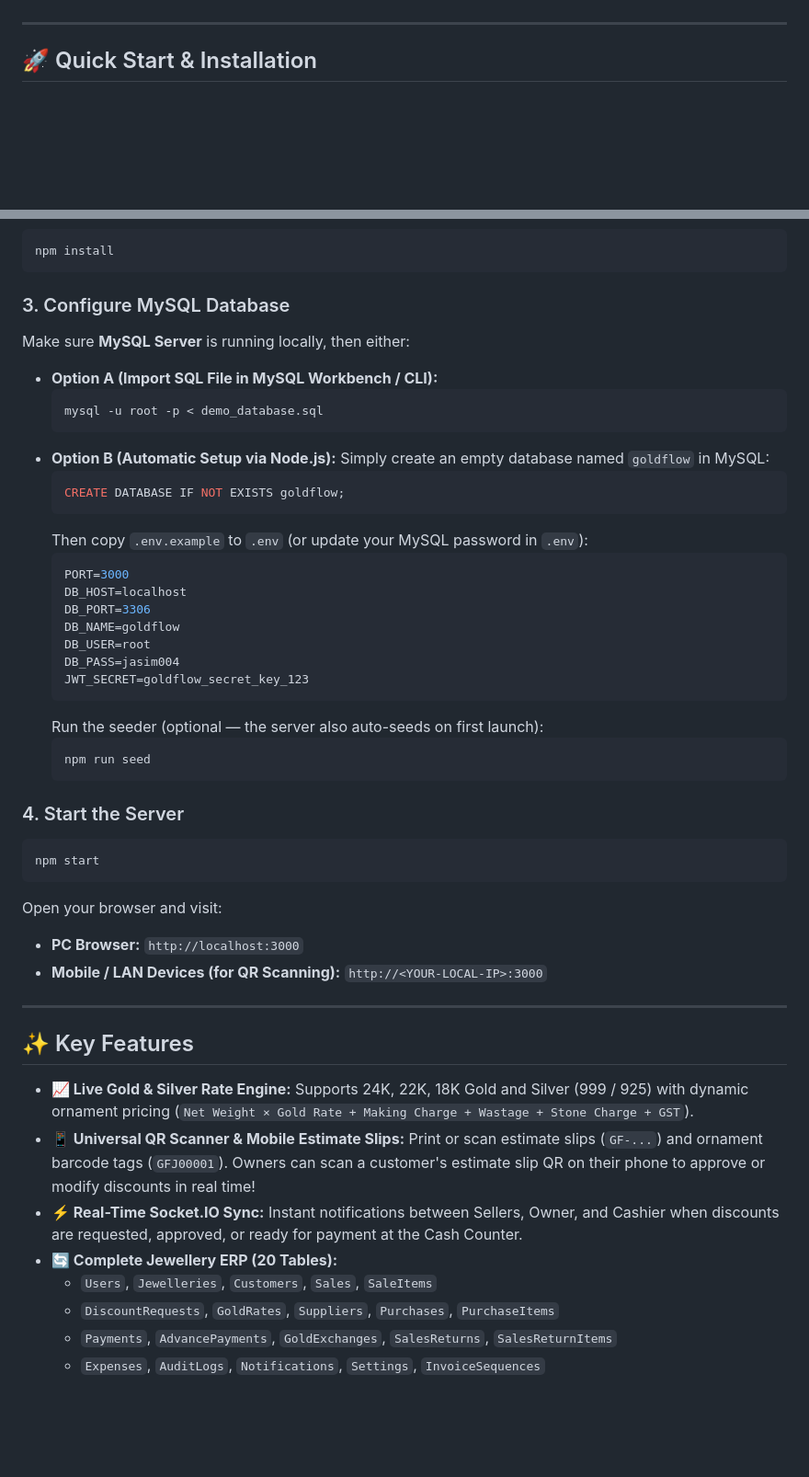
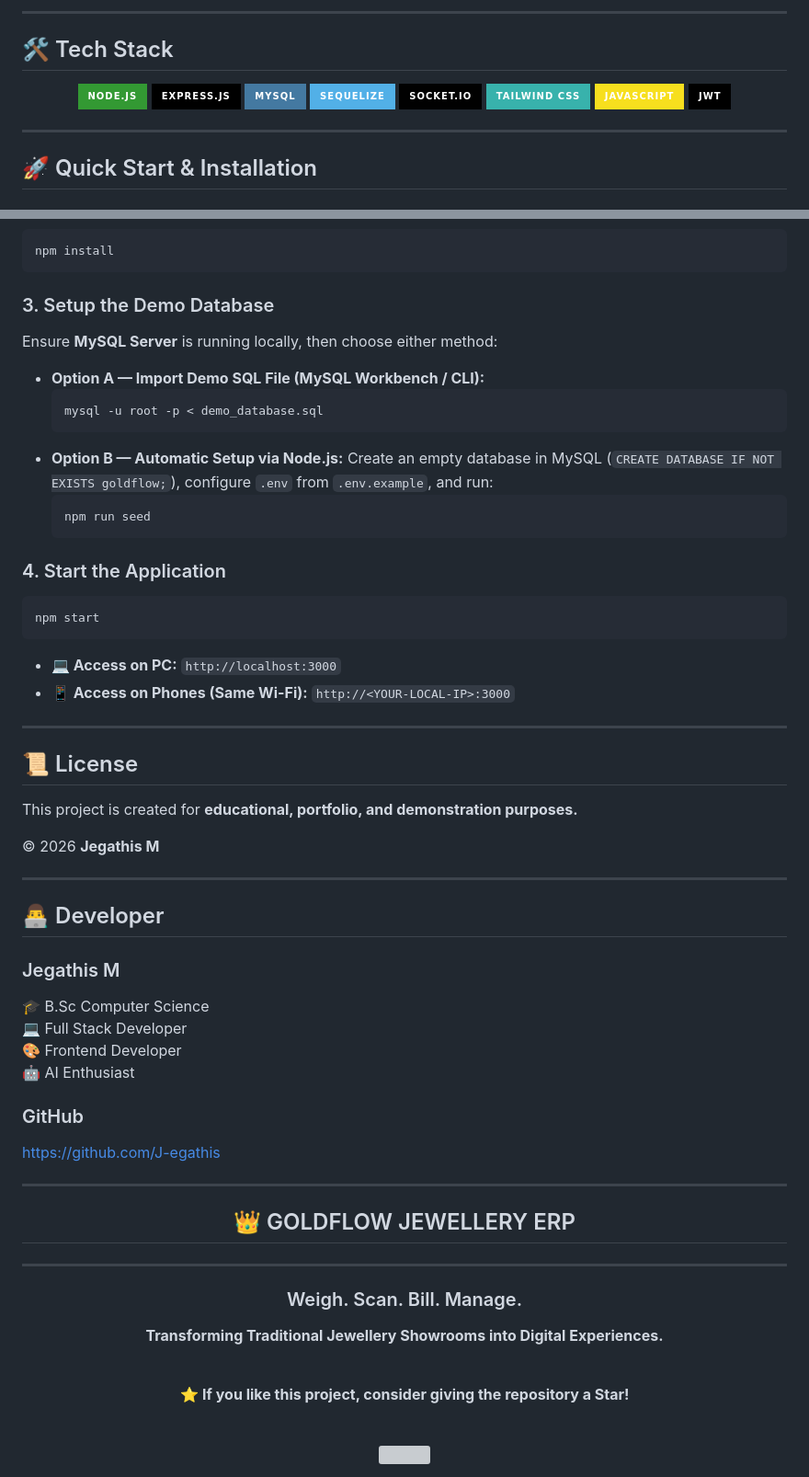
Before and after one commit to J-egathis/GoldFlow-Jewellery-Shop-Software, a Markdown page: README.md, 2 parts joined by grey strips. Shown at 92% size. GitHub-like rendering; badges without logos; blank space fills up the shorter version; grey boxes are pictures that could not be loaded.

Commit message:
Update README.md with custom banner badges, developer profile, license, and wave footer

````diff
--- a/README.md
+++ b/README.md
@@ -30,0 +61,15 @@ This repository includes a complete **20-table MySQL Demo Database** pre-populat
+---
+
+## 🛠️ Tech Stack
+
+<div align="center">
+
+![NodeJS](https://img.shields.io/badge/Node.js-339933?style=for-the-badge&logo=nodedotjs&logoColor=white)
+![Express.js](https://img.shields.io/badge/Express.js-000000?style=for-the-badge&logo=express&logoColor=white)
+![MySQL](https://img.shields.io/badge/MySQL-4479A1?style=for-the-badge&logo=mysql&logoColor=white)
+![Sequelize](https://img.shields.io/badge/Sequelize-52B0E7?style=for-the-badge&logo=sequelize&logoColor=white)
+![Socket.io](https://img.shields.io/badge/Socket.io-010101?style=for-the-badge&logo=socketdotio&logoColor=white)
+![TailwindCSS](https://img.shields.io/badge/Tailwind_CSS-38B2AC?style=for-the-badge&logo=tailwind-css&logoColor=white)
+![JavaScript](https://img.shields.io/badge/JavaScript-F7DF1E?style=for-the-badge&logo=javascript&logoColor=black)
+![JWT](https://img.shields.io/badge/JWT-000000?style=for-the-badge&logo=JSON%20web%20tokens&logoColor=white)
+
@@ -44,50 +90,67 @@ cd GoldFlow-Jewellery-Shop-Software
 npm install
 ```
 
-### 3. Configure MySQL Database
-Make sure **MySQL Server** is running locally, then either:
+### 3. Setup the Demo Database
+Ensure **MySQL Server** is running locally, then choose either method:
 
-- **Option A (Import SQL File in MySQL Workbench / CLI):**
+- **Option A — Import Demo SQL File (MySQL Workbench / CLI):**
   ```bash
   mysql -u root -p < demo_database.sql
   ```
-- **Option B (Automatic Setup via Node.js):**
-  Simply create an empty database named `goldflow` in MySQL:
-  ```sql
-  CREATE DATABASE IF NOT EXISTS goldflow;
-  ```
-  Then copy `.env.example` to `.env` (or update your MySQL password in `.env`):
-  ```env
-  PORT=3000
-  DB_HOST=localhost
-  DB_PORT=3306
-  DB_NAME=goldflow
-  DB_USER=root
-  DB_PASS=jasim004
-  JWT_SECRET=goldflow_secret_key_123
-  ```
-  Run the seeder (optional — the server also auto-seeds on first launch):
+- **Option B — Automatic Setup via Node.js:**
+  Create an empty database in MySQL (`CREATE DATABASE IF NOT EXISTS goldflow;`), configure `.env` from `.env.example`, and run:
   ```bash
   npm run seed
   ```
 
-### 4. Start the Server
+### 4. Start the Application
 ```bash
 npm start
 ```
-Open your browser and visit:
-- **PC Browser:** `http://localhost:3000`
-- **Mobile / LAN Devices (for QR Scanning):** `http://<YOUR-LOCAL-IP>:3000`
+- **💻 Access on PC:** `http://localhost:3000`
+- **📱 Access on Phones (Same Wi-Fi):** `http://<YOUR-LOCAL-IP>:3000`
 
 ---
 
-## ✨ Key Features
+## 📜 License
 
-- **📈 Live Gold & Silver Rate Engine:** Supports 24K, 22K, 18K Gold and Silver (999 / 925) with dynamic ornament pricing (`Net Weight × Gold Rate + Making Charge + Wastage + Stone Charge + GST`).
-- **📱 Universal QR Scanner & Mobile Estimate Slips:** Print or scan estimate slips (`GF-...`) and ornament barcode tags (`GFJ00001`). Owners can scan a customer's estimate slip QR on their phone to approve or modify discounts in real time!
-- **⚡ Real-Time Socket.IO Sync:** Instant notifications between Sellers, Owner, and Cashier when discounts are requested, approved, or ready for payment at the Cash Counter.
-- **🔄 Complete Jewellery ERP (20 Tables):**
-  - `Users`, `Jewelleries`, `Customers`, `Sales`, `SaleItems`
-  - `DiscountRequests`, `GoldRates`, `Suppliers`, `Purchases`, `PurchaseItems`
-  - `Payments`, `AdvancePayments`, `GoldExchanges`, `SalesReturns`, `SalesReturnItems`
-  - `Expenses`, `AuditLogs`, `Notifications`, `Settings`, `InvoiceSequences`
+This project is created for **educational, portfolio, and demonstration purposes.**
+
+© 2026 **Jegathis M**
+
+---
+
+## 👨‍💻 Developer
+
+### Jegathis M
+
+🎓 B.Sc Computer Science
+💻 Full Stack Developer
+🎨 Frontend Developer
+🤖 AI Enthusiast
+
+### GitHub
+
+https://github.com/J-egathis
+
+---
+
+<div align="center">
+
+## 👑 GOLDFLOW JEWELLERY ERP
+
+---
+
+### Weigh. Scan. Bill. Manage.
+
+**Transforming Traditional Jewellery Showrooms into Digital Experiences.**
+
+<br>
+
+⭐ **If you like this project, consider giving the repository a Star!**
+
+<br>
+
+<img src="https://capsule-render.vercel.app/api?type=waving&color=gradient&height=120&section=footer" width="100%" />
+
+</div>
````
Also changed, not shown: other parts of README.md (+45 -14 lines).
